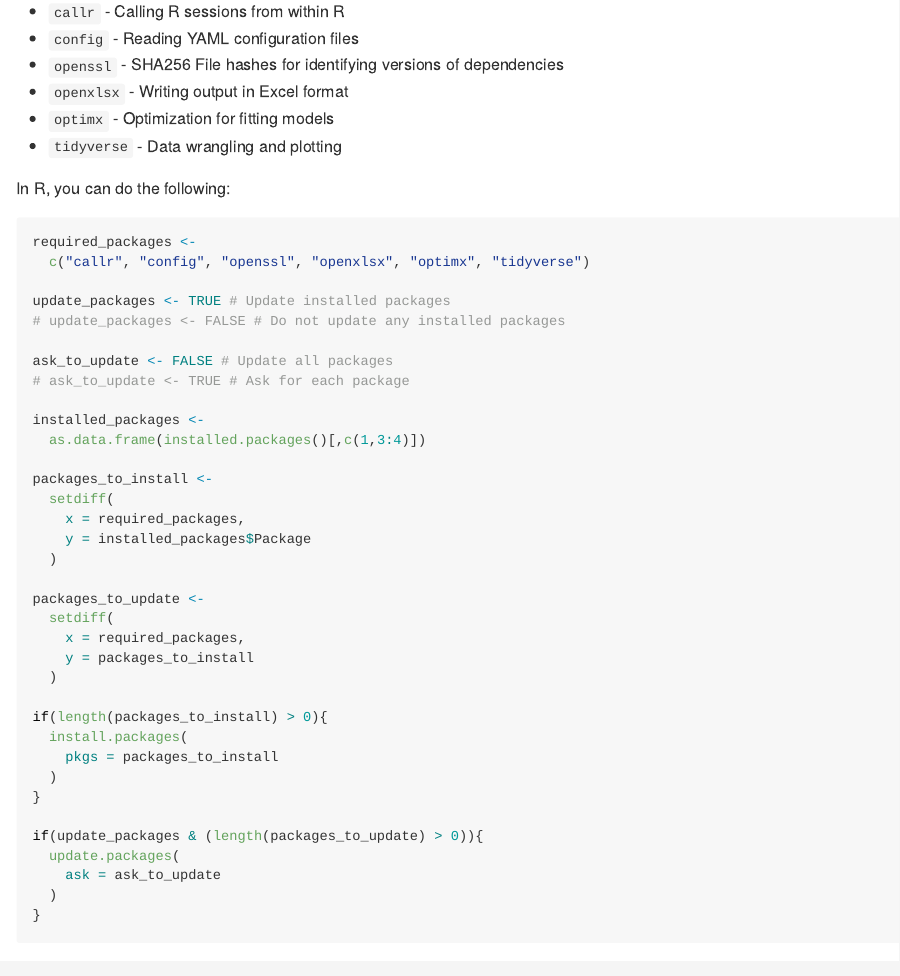
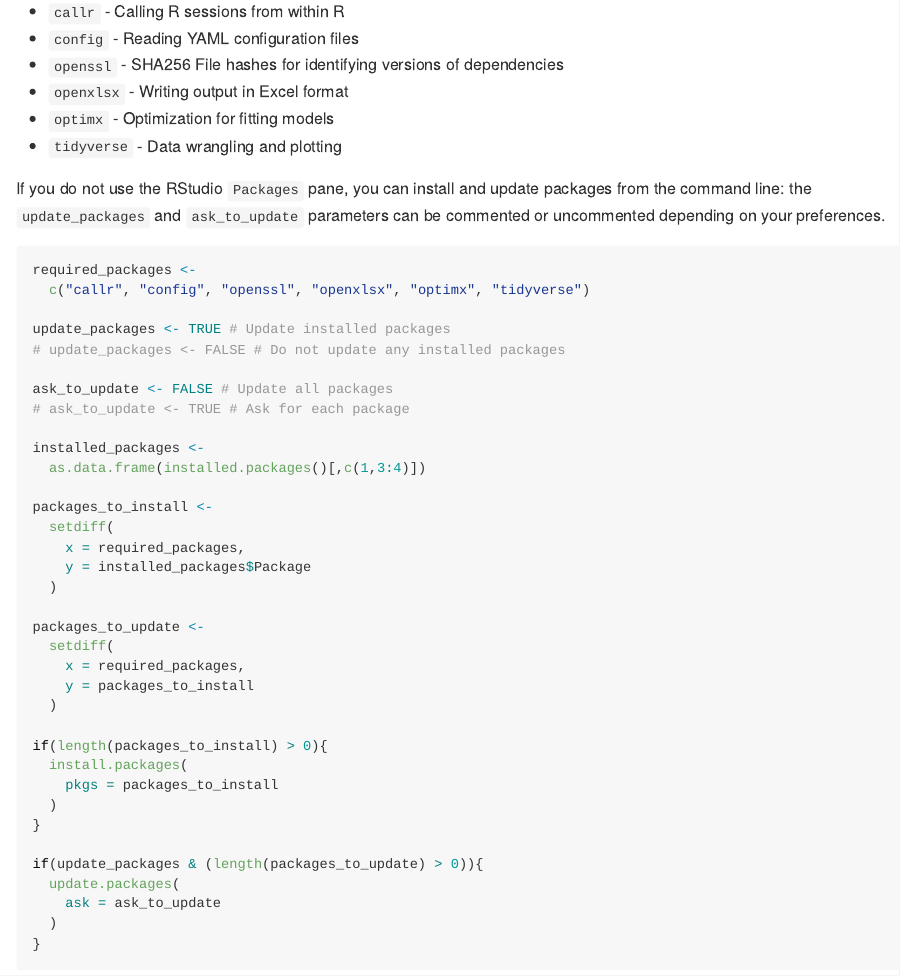
Before and after one commit to jbetz-jhu/BayesDLR, an R Markdown document (README.Rmd): the page in a window 1100 px wide, from 860 px down. The pictures show the output file README.md that the author committed with the source, drawn offline in the style of GitHub.

Commit message:
Update installation instrctions.

````diff
--- a/README.Rmd
+++ b/README.Rmd
@@ -41,7 +41,10 @@ First, install [the R environment for statistical computing and the Rstudio IDE]
   - `optimx` - Optimization for fitting models
   - `tidyverse` - Data wrangling and plotting
 
-In R, you can do the following:
+
+
+
+If you do not use the RStudio `Packages` pane, you can install and update packages from the command line: the `update_packages` and `ask_to_update` parameters can be commented or uncommented depending on your preferences.
 
 ```{r, eval = FALSE}
 required_packages <-
````
Also changed, not shown: README.md, README.Rmd (2 more changed lines).
